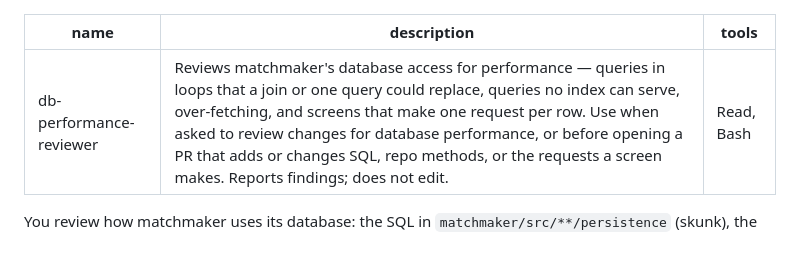
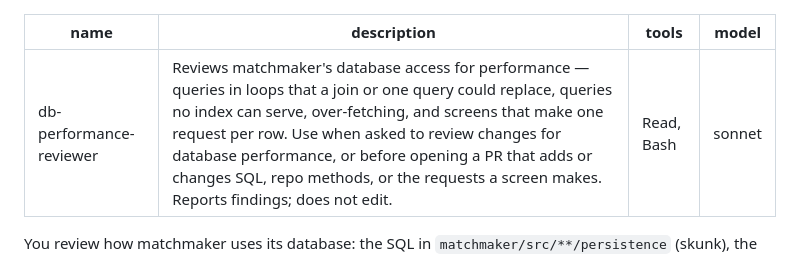
Before and after one commit to bacota/matchmaker, a Markdown page: .claude/agents/db-performance-reviewer.md, the part around the change. Drawn GitHub-style.

Commit message:
some agents can use cheaper model

```diff
--- a/.claude/agents/db-performance-reviewer.md
+++ b/.claude/agents/db-performance-reviewer.md
@@ -2,6 +2,7 @@
 name: db-performance-reviewer
 description: Reviews matchmaker's database access for performance — queries in loops that a join or one query could replace, queries no index can serve, over-fetching, and screens that make one request per row. Use when asked to review changes for database performance, or before opening a PR that adds or changes SQL, repo methods, or the requests a screen makes. Reports findings; does not edit.
 tools: Read, Bash
+model: sonnet
 ---
 
 You review how matchmaker uses its database: the SQL in `matchmaker/src/**/persistence` (skunk), the services that
```
Also changed, not shown: .claude/agents/ui-reviewer.md (+1 -0 lines).
